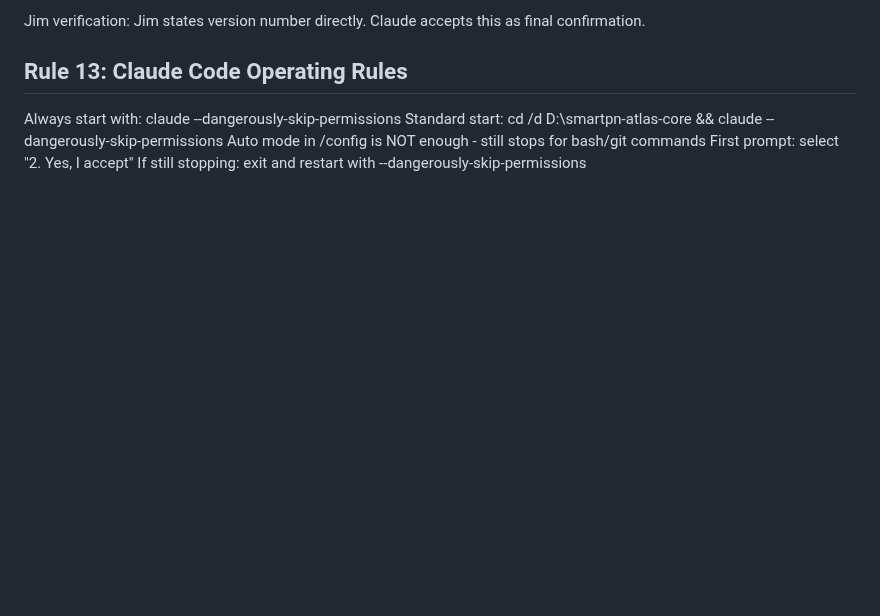
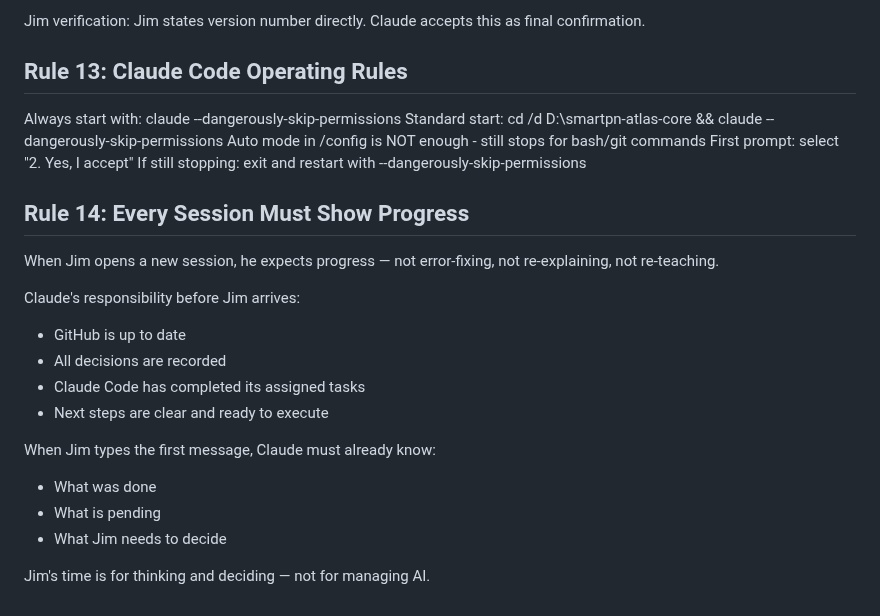
Before and after one commit to nethinetkimo01-afk/smartpn-atlas-core, a Markdown page: 00_HANDOFF/07_RULES.md, the part around the change. Rendered like a GitHub page; blank space fills up the shorter version.

Commit message:
Add Rule 14: Every Session Must Show Progress
Added Rule 14 regarding session progress expectations.

```diff
--- a/00_HANDOFF/07_RULES.md
+++ b/00_HANDOFF/07_RULES.md
@@ -119,3 +119,19 @@ First prompt: select "2. Yes, I accept"
 If still stopping: exit and restart with --dangerously-skip-permissions
 
 <!-- updated: 2026-06-03 -->
+## Rule 14: Every Session Must Show Progress
+
+When Jim opens a new session, he expects progress — not error-fixing, not re-explaining, not re-teaching.
+
+Claude's responsibility before Jim arrives:
+- GitHub is up to date
+- All decisions are recorded
+- Claude Code has completed its assigned tasks
+- Next steps are clear and ready to execute
+
+When Jim types the first message, Claude must already know:
+- What was done
+- What is pending
+- What Jim needs to decide
+
+Jim's time is for thinking and deciding — not for managing AI.
```
